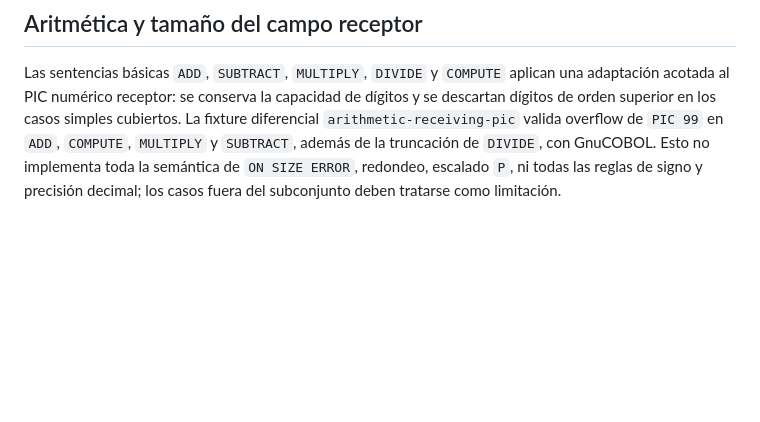
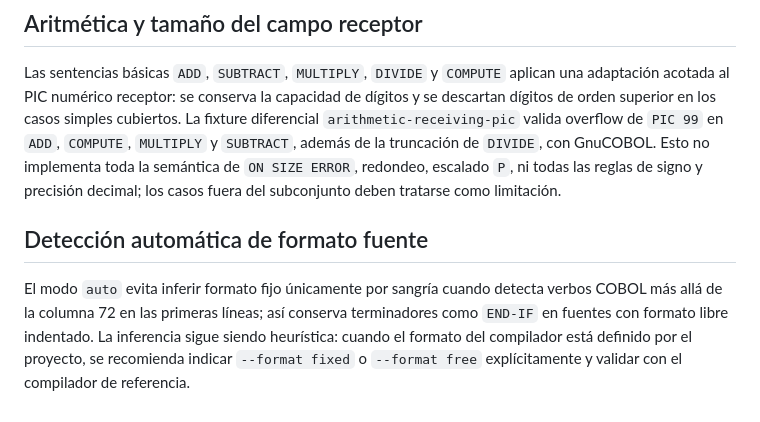
Before and after one commit to orbitalronin94/cobol2py, a Markdown page: docs/compatibility.md, the part around the change. GitHub-like rendering; blank space fills up the shorter version.

Commit message:
Complete 0.8 docs for literal analysis and source format fixes

```diff
--- a/docs/compatibility.md
+++ b/docs/compatibility.md
@@ -131,3 +131,7 @@ El caso `copy-replacing-basic` usa `samples/copy_replacing.cbl` y `samples/R.cpy
 ## Aritmética y tamaño del campo receptor
 
 Las sentencias básicas `ADD`, `SUBTRACT`, `MULTIPLY`, `DIVIDE` y `COMPUTE` aplican una adaptación acotada al PIC numérico receptor: se conserva la capacidad de dígitos y se descartan dígitos de orden superior en los casos simples cubiertos. La fixture diferencial `arithmetic-receiving-pic` valida overflow de `PIC 99` en `ADD`, `COMPUTE`, `MULTIPLY` y `SUBTRACT`, además de la truncación de `DIVIDE`, con GnuCOBOL. Esto no implementa toda la semántica de `ON SIZE ERROR`, redondeo, escalado `P`, ni todas las reglas de signo y precisión decimal; los casos fuera del subconjunto deben tratarse como limitación.
+
+## Detección automática de formato fuente
+
+El modo `auto` evita inferir formato fijo únicamente por sangría cuando detecta verbos COBOL más allá de la columna 72 en las primeras líneas; así conserva terminadores como `END-IF` en fuentes con formato libre indentado. La inferencia sigue siendo heurística: cuando el formato del compilador está definido por el proyecto, se recomienda indicar `--format fixed` o `--format free` explícitamente y validar con el compilador de referencia.
```
